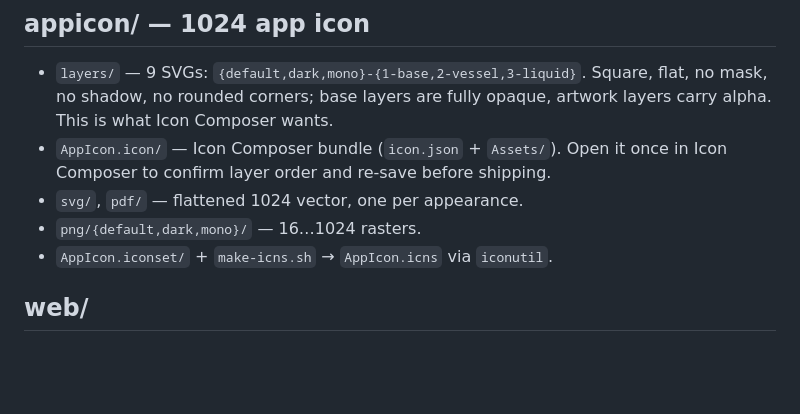
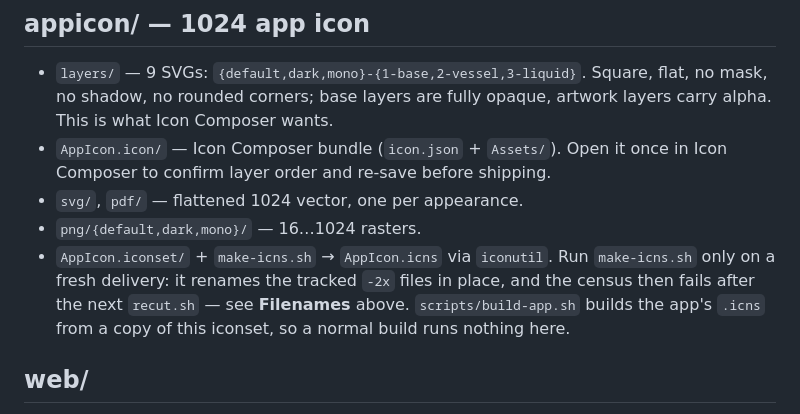
Before and after one commit to ArangoGutierrez/coffee-bar, a Markdown page: assets/art/README.md, the part around one of its changes. Rendered like a GitHub page; blank space fills up the shorter version.

```diff
--- a/assets/art/README.md
+++ b/assets/art/README.md
@@ -91,7 +136,11 @@ Never tint these yourself, never ship a coloured menu-bar variant.
   Icon Composer to confirm layer order and re-save before shipping.
 - `svg/`, `pdf/` — flattened 1024 vector, one per appearance.
 - `png/{default,dark,mono}/` — 16…1024 rasters.
-- `AppIcon.iconset/` + `make-icns.sh` → `AppIcon.icns` via `iconutil`.
+- `AppIcon.iconset/` + `make-icns.sh` → `AppIcon.icns` via `iconutil`. Run
+  `make-icns.sh` only on a fresh delivery: it renames the tracked `-2x` files in
+  place, and the census then fails after the next `recut.sh` — see **Filenames**
+  above. `scripts/build-app.sh` builds the app's `.icns` from a copy of this
+  iconset, so a normal build runs nothing here.
 
 ## web/
 `favicon.svg` (monochrome, `prefers-color-scheme` aware), `favicon-16/32/48.png`,
```
Also changed, not shown: other parts of assets/art/README.md (+55 -10 lines).
